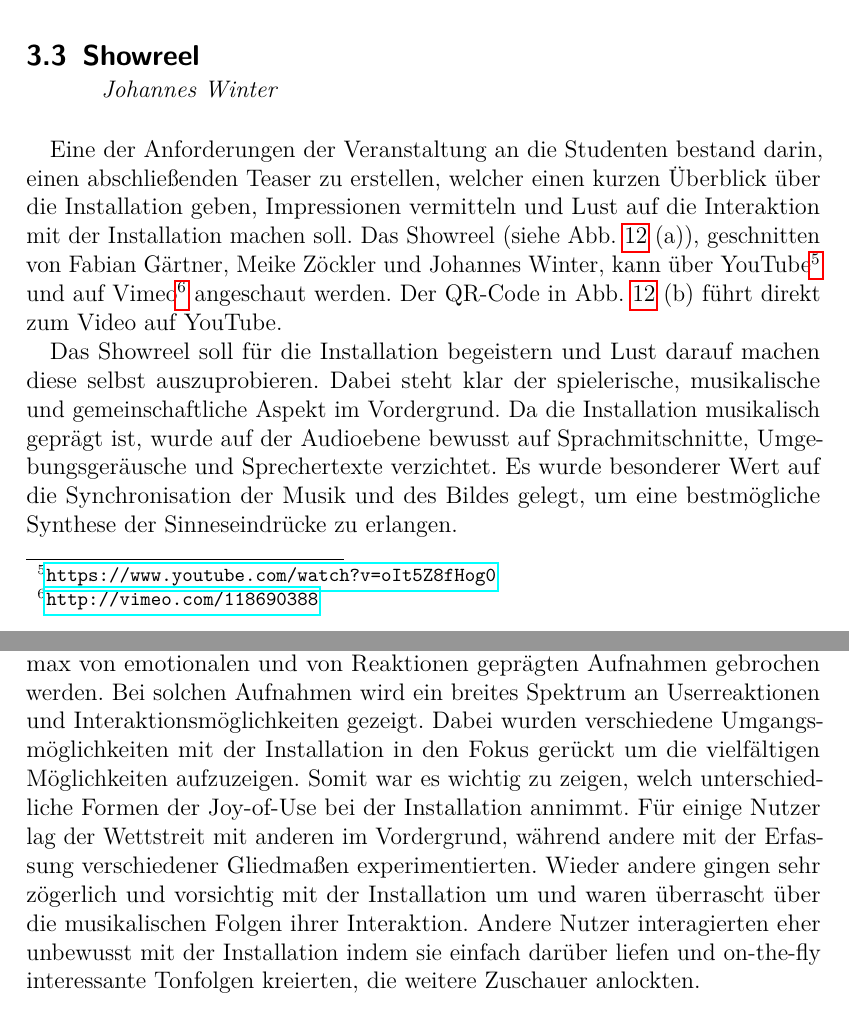
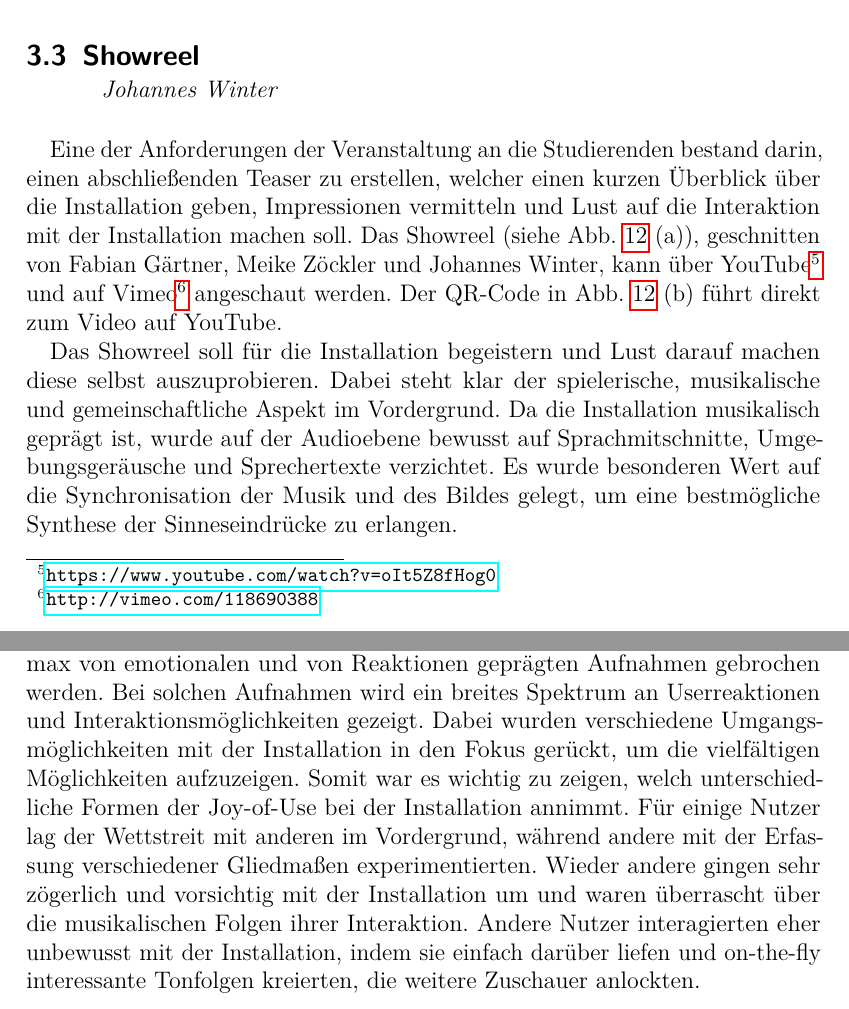
Before and after one commit to InformatischesQuartett/BlinkenTiles-Doku, a LaTeX document (Main.tex, which reads Showreel.tex): two parts of pages 35 and 36 of 52, joined at a grey line, cut so that both start at the same text. Compiled offline with pdfLaTeX.

Commit message:
kleine Korrekturen Showreel

```diff
--- a/Showreel.tex
+++ b/Showreel.tex
@@ -1,6 +1,6 @@
 \mysubsection{Johannes Winter}{Showreel}
 
-Eine der Anforderungen der Veranstaltung an die Studenten bestand darin, einen abschließenden Teaser zu erstellen, welcher einen kurzen Überblick über die Installation geben, Impressionen vermitteln und Lust auf die Interaktion mit der Installation machen soll. Das Showreel (siehe Abb. \ref{fig:teaser} (a)), geschnitten von Fabian Gärtner, Meike Zöckler und Johannes Winter, kann über YouTube\footnote{\url{https://www.youtube.com/watch?v=oIt5Z8fHog0}} und auf Vimeo\footnote{\url{http://vimeo.com/118690388}} angeschaut werden. Der QR-Code in Abb. \ref{fig:teaser} (b) führt direkt zum Video auf YouTube.
+Eine der Anforderungen der Veranstaltung an die Studierenden bestand darin, einen abschließenden Teaser zu erstellen, welcher einen kurzen Überblick über die Installation geben, Impressionen vermitteln und Lust auf die Interaktion mit der Installation machen soll. Das Showreel (siehe Abb. \ref{fig:teaser} (a)), geschnitten von Fabian Gärtner, Meike Zöckler und Johannes Winter, kann über YouTube\footnote{\url{https://www.youtube.com/watch?v=oIt5Z8fHog0}} und auf Vimeo\footnote{\url{http://vimeo.com/118690388}} angeschaut werden. Der QR-Code in Abb. \ref{fig:teaser} (b) führt direkt zum Video auf YouTube.
 
 \begin{figure}[htbp]
 \subfigure[Ausschnitt aus dem Showreel]{\includegraphics[width=0.59\textwidth]{images/showreel.png}}\hfill
@@ -9,6 +9,6 @@ Eine der Anforderungen der Veranstaltung an die Studenten bestand darin, einen a
 \label{fig:teaser}
 \end{figure}
 
-Das Showreel soll für die Installation begeistern und Lust darauf machen diese selbst auszuprobieren. Dabei steht klar der spielerische, musikalische und gemeinschaftliche Aspekt im Vordergrund. Da die Installation musikalisch geprägt ist, wurde auf der Audioebene bewusst auf Sprachmitschnitte, Umgebungsgeräusche und Sprechertexte verzichtet. Es wurde besonderer Wert auf die Synchronisation der Musik und des Bildes gelegt, um eine bestmögliche Synthese der Sinneseindrücke zu erlangen.
+Das Showreel soll für die Installation begeistern und Lust darauf machen diese selbst auszuprobieren. Dabei steht klar der spielerische, musikalische und gemeinschaftliche Aspekt im Vordergrund. Da die Installation musikalisch geprägt ist, wurde auf der Audioebene bewusst auf Sprachmitschnitte, Umgebungsgeräusche und Sprechertexte verzichtet. Es wurde besonderen Wert auf die Synchronisation der Musik und des Bildes gelegt, um eine bestmögliche Synthese der Sinneseindrücke zu erlangen.
 
-Auch das dramaturgische Konzept des Showreels lehnt sich an dem musikalischen Aufbau des verwendeten Stückes an. So sind bei Build-Ups vorwiegend Timelapse Aufnahmen zu sehen, die dann an Punkten des musikalischen Klimax von emotionalen und von Reaktionen geprägten Aufnahmen gebrochen werden. Bei solchen Aufnahmen wird ein breites Spektrum an Userreaktionen und Interaktionsmöglichkeiten gezeigt. Dabei wurden verschiedene Umgangsmöglichkeiten mit der Installation in den Fokus gerückt um die vielfältigen Möglichkeiten aufzuzeigen. Somit war es wichtig zu zeigen, welch unterschiedliche Formen der Joy-of-Use bei der Installation annimmt. Für einige Nutzer lag der Wettstreit mit anderen im Vordergrund, während andere mit der Erfassung verschiedener Gliedmaßen experimentierten. Wieder andere gingen sehr zögerlich und vorsichtig mit der Installation um und waren überrascht über die musikalischen Folgen ihrer Interaktion. Andere Nutzer interagierten eher unbewusst mit der Installation indem sie einfach darüber liefen und on-the-fly interessante Tonfolgen kreierten, die weitere Zuschauer anlockten.
+Auch das dramaturgische Konzept des Showreels lehnt sich an dem musikalischen Aufbau des verwendeten Stückes an. So sind bei Build-Ups vorwiegend Timelapse Aufnahmen zu sehen, die dann an Punkten des musikalischen Klimax von emotionalen und von Reaktionen geprägten Aufnahmen gebrochen werden. Bei solchen Aufnahmen wird ein breites Spektrum an Userreaktionen und Interaktionsmöglichkeiten gezeigt. Dabei wurden verschiedene Umgangsmöglichkeiten mit der Installation in den Fokus gerückt, um die vielfältigen Möglichkeiten aufzuzeigen. Somit war es wichtig zu zeigen, welch unterschiedliche Formen der Joy-of-Use bei der Installation annimmt. Für einige Nutzer lag der Wettstreit mit anderen im Vordergrund, während andere mit der Erfassung verschiedener Gliedmaßen experimentierten. Wieder andere gingen sehr zögerlich und vorsichtig mit der Installation um und waren überrascht über die musikalischen Folgen ihrer Interaktion. Andere Nutzer interagierten eher unbewusst mit der Installation, indem sie einfach darüber liefen und on-the-fly interessante Tonfolgen kreierten, die weitere Zuschauer anlockten.
```
